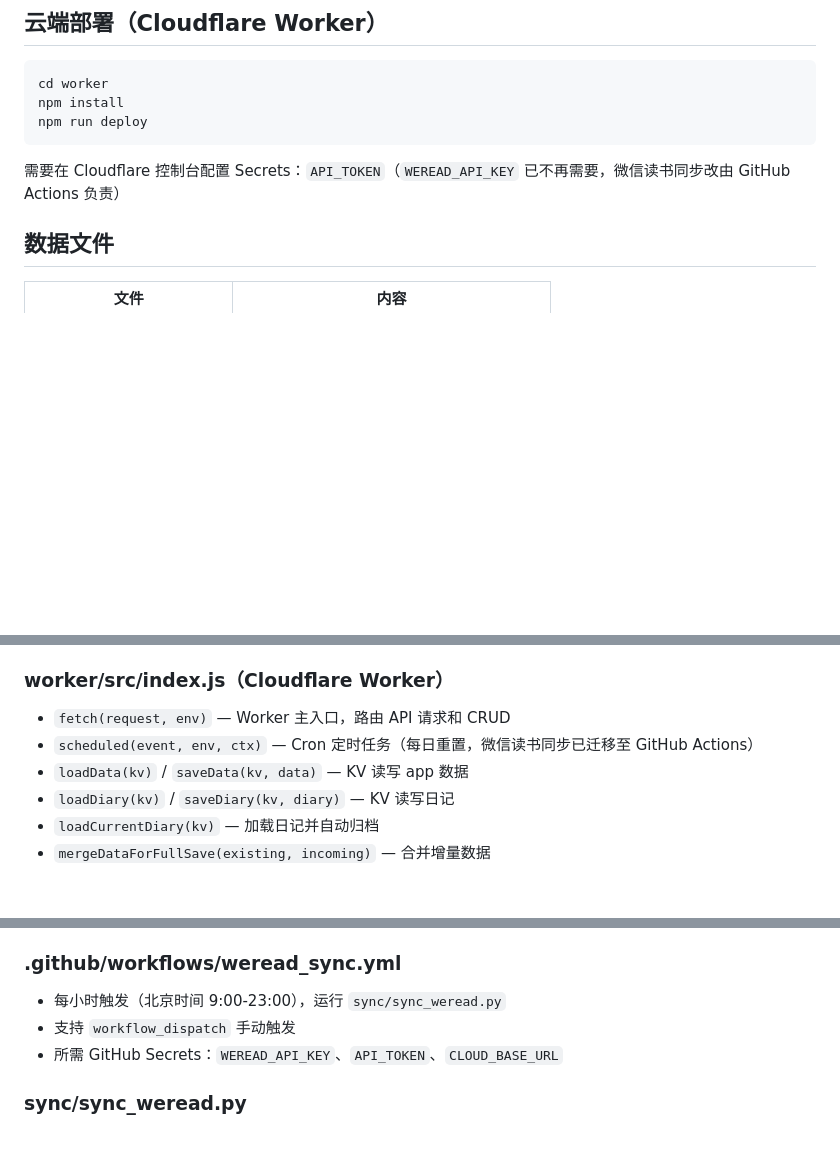
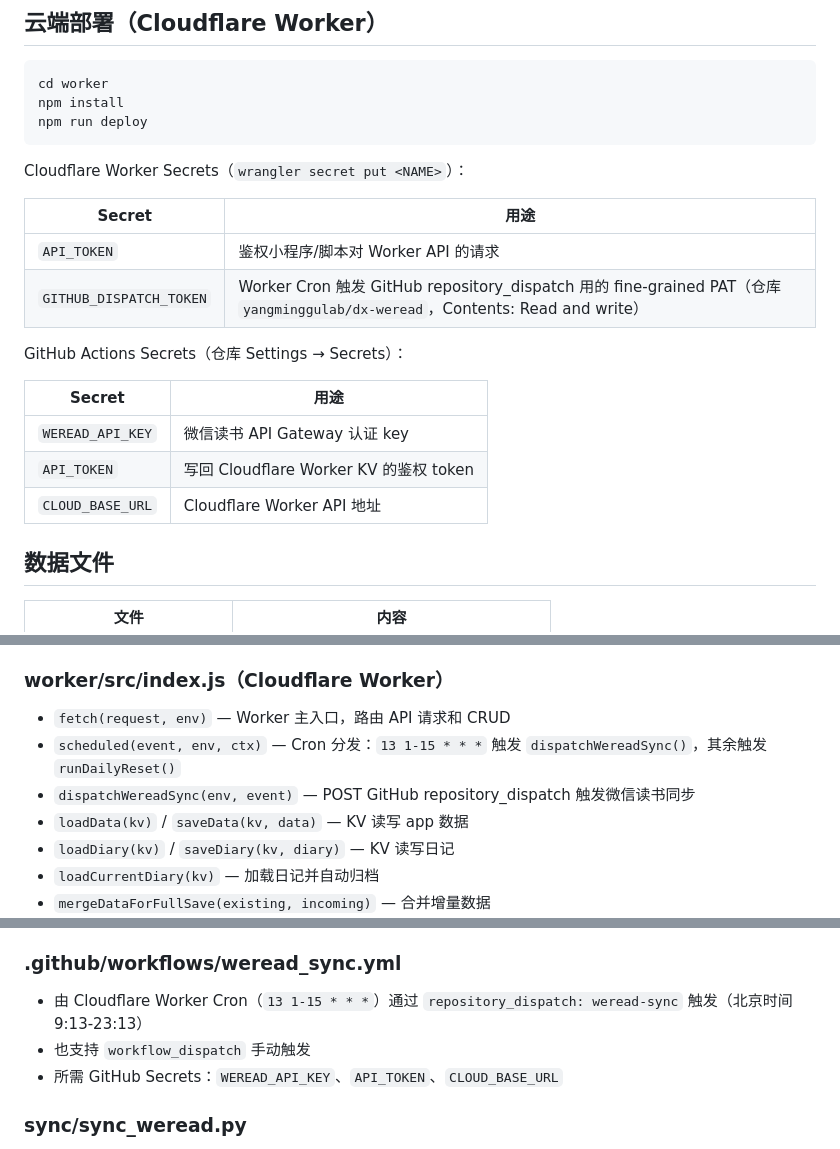
Before and after one commit to yangminggulab/dx-weread, a Markdown page: README.md, 3 parts joined by grey strips. Drawn GitHub-style; blank space fills up the shorter version.

````diff
--- a/README.md
+++ b/README.md
@@ -69,7 +88,20 @@ npm install
 npm run deploy
 ```
 
-需要在 Cloudflare 控制台配置 Secrets：`API_TOKEN`（`WEREAD_API_KEY` 已不再需要，微信读书同步改由 GitHub Actions 负责）
+Cloudflare Worker Secrets（`wrangler secret put <NAME>`）：
+
+| Secret | 用途 |
+|---|---|
+| `API_TOKEN` | 鉴权小程序/脚本对 Worker API 的请求 |
+| `GITHUB_DISPATCH_TOKEN` | Worker Cron 触发 GitHub repository_dispatch 用的 fine-grained PAT（仓库 `yangminggulab/dx-weread`，Contents: Read and write） |
+
+GitHub Actions Secrets（仓库 Settings → Secrets）：
+
+| Secret | 用途 |
+|---|---|
+| `WEREAD_API_KEY` | 微信读书 API Gateway 认证 key |
+| `API_TOKEN` | 写回 Cloudflare Worker KV 的鉴权 token |
+| `CLOUD_BASE_URL` | Cloudflare Worker API 地址 |
 
 ## 数据文件
 
@@ -330,7 +362,8 @@ npm run deploy
 
 ### worker/src/index.js（Cloudflare Worker）
 - `fetch(request, env)` — Worker 主入口，路由 API 请求和 CRUD
-- `scheduled(event, env, ctx)` — Cron 定时任务（每日重置，微信读书同步已迁移至 GitHub Actions）
+- `scheduled(event, env, ctx)` — Cron 分发：`13 1-15 * * *` 触发 `dispatchWereadSync()`，其余触发 `runDailyReset()`
+- `dispatchWereadSync(env, event)` — POST GitHub repository_dispatch 触发微信读书同步
 - `loadData(kv)` / `saveData(kv, data)` — KV 读写 app 数据
 - `loadDiary(kv)` / `saveDiary(kv, diary)` — KV 读写日记
 - `loadCurrentDiary(kv)` — 加载日记并自动归档
@@ -355,8 +388,8 @@ npm run deploy
 - `_fetch_recent_daily_read_times(client, current_monthly, month_count)` — 拉取多月阅读时长
 
 ### .github/workflows/weread_sync.yml
-- 每小时触发（北京时间 9:00-23:00），运行 `sync/sync_weread.py`
-- 支持 `workflow_dispatch` 手动触发
+- 由 Cloudflare Worker Cron（`13 1-15 * * *`）通过 `repository_dispatch: weread-sync` 触发（北京时间 9:13-23:13）
+- 也支持 `workflow_dispatch` 手动触发
 - 所需 GitHub Secrets：`WEREAD_API_KEY`、`API_TOKEN`、`CLOUD_BASE_URL`
 
 ### sync/sync_weread.py
````
Also changed, not shown: other parts of README.md (+34 -15 lines).
